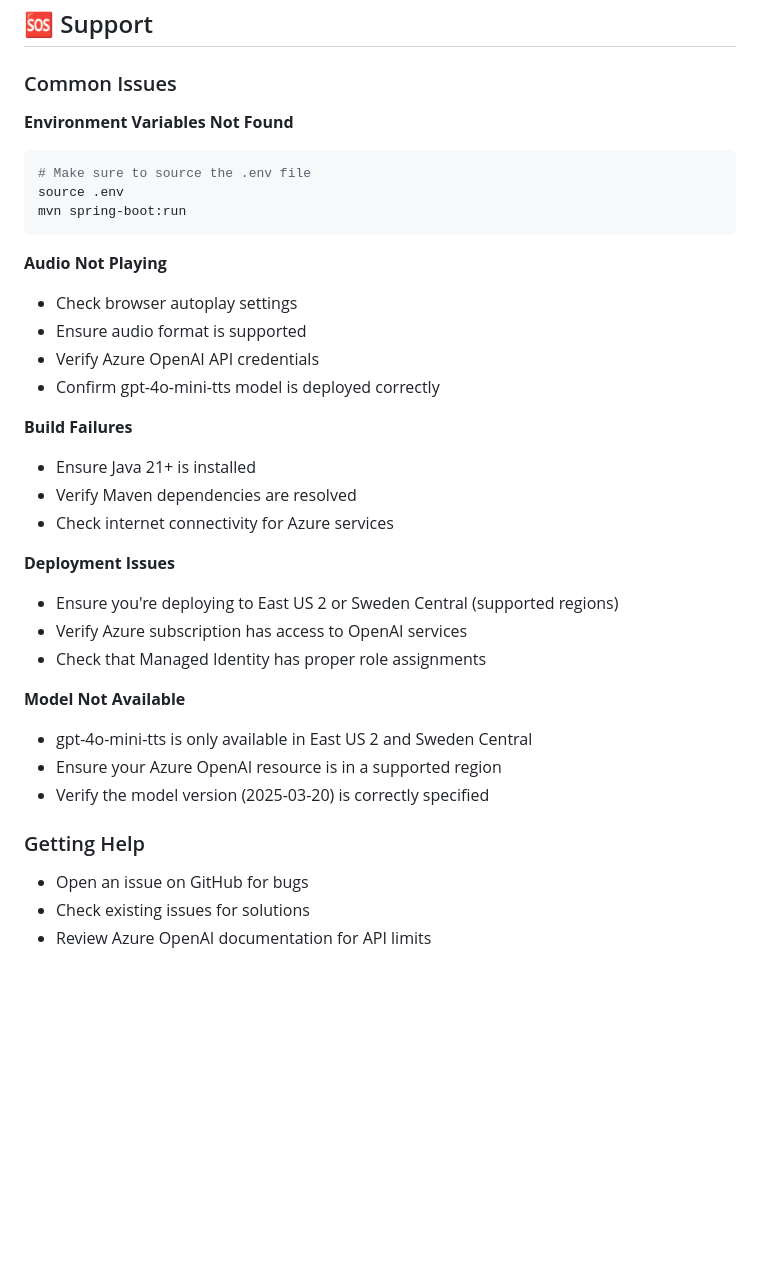
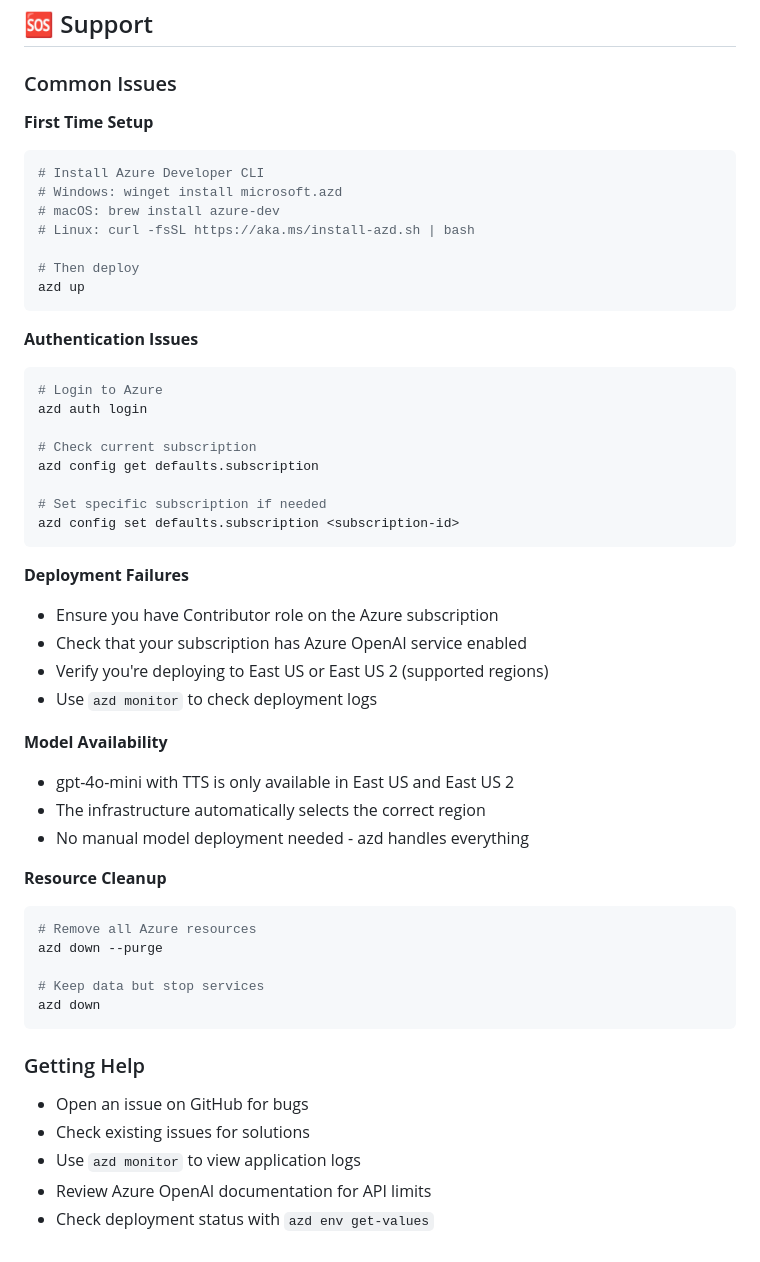
Before and after one commit to roryp/ttsazure, a Markdown page: README.md, the part around the change printed below. GitHub-like rendering; blank space fills up the shorter version.

Commit message:
docs: update README with Azure Developer CLI deployment instructions and prerequisites

````diff
--- a/README.md
+++ b/README.md
@@ -268,35 +289,52 @@ This project is licensed under the MIT License - see the [LICENSE](LICENSE) file
 
 ### Common Issues
 
-**Environment Variables Not Found**
+**First Time Setup**
 ```bash
-# Make sure to source the .env file
-source .env
-mvn spring-boot:run
+# Install Azure Developer CLI
+# Windows: winget install microsoft.azd
+# macOS: brew install azure-dev
+# Linux: curl -fsSL https://aka.ms/install-azd.sh | bash
+
+# Then deploy
+azd up
 ```
 
-**Audio Not Playing**
-- Check browser autoplay settings
-- Ensure audio format is supported
-- Verify Azure OpenAI API credentials
-- Confirm gpt-4o-mini-tts model is deployed correctly
+**Authentication Issues**
+```bash
+# Login to Azure
+azd auth login
 
-**Build Failures**
-- Ensure Java 21+ is installed
-- Verify Maven dependencies are resolved
-- Check internet connectivity for Azure services
+# Check current subscription
+azd config get defaults.subscription
 
-**Deployment Issues**
-- Ensure you're deploying to East US 2 or Sweden Central (supported regions)
-- Verify Azure subscription has access to OpenAI services
-- Check that Managed Identity has proper role assignments
+# Set specific subscription if needed
+azd config set defaults.subscription <subscription-id>
+```
 
-**Model Not Available**
-- gpt-4o-mini-tts is only available in East US 2 and Sweden Central
-- Ensure your Azure OpenAI resource is in a supported region
-- Verify the model version (2025-03-20) is correctly specified
+**Deployment Failures**
+- Ensure you have Contributor role on the Azure subscription
+- Check that your subscription has Azure OpenAI service enabled
+- Verify you're deploying to East US or East US 2 (supported regions)
+- Use `azd monitor` to check deployment logs
+
+**Model Availability**
+- gpt-4o-mini with TTS is only available in East US and East US 2
+- The infrastructure automatically selects the correct region
+- No manual model deployment needed - azd handles everything
+
+**Resource Cleanup**
+```bash
+# Remove all Azure resources
+azd down --purge
+
+# Keep data but stop services
+azd down
+```
 
 ### Getting Help
 - Open an issue on GitHub for bugs
 - Check existing issues for solutions
+- Use `azd monitor` to view application logs
 - Review Azure OpenAI documentation for API limits
+- Check deployment status with `azd env get-values`
````
Also changed, not shown: other parts of README.md (+69 -48 lines).
